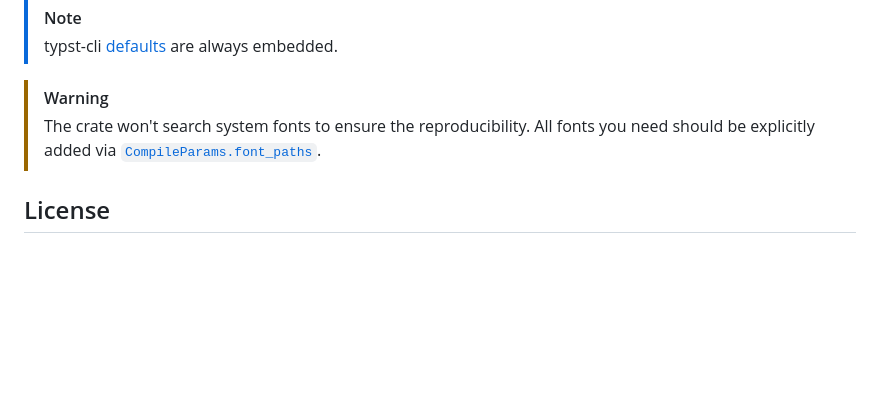
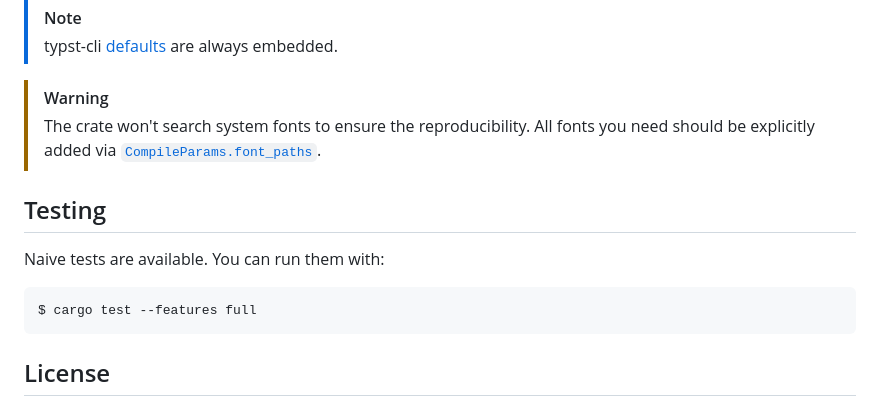
Before and after one commit to 0x6b/typster, a Markdown page: README.md, the part around the change. Drawn GitHub-style; blank space fills up the shorter version.

Commit message:
docs: add test instruction

````diff
--- a/README.md
+++ b/README.md
@@ -122,6 +122,14 @@ You can embed additional fonts in the binary for easier deployment. Each feature
 > [!Warning]
 > The crate won't search system fonts to ensure the reproducibility. All fonts you need should be explicitly added via [`CompileParams.font_paths`](https://github.com/0x6b/typster/blob/main/src/compile.rs#L21).
 
+## Testing
+
+Naive tests are available. You can run them with:
+
+```console
+$ cargo test --features full
+```
+
 ## License
 
 - The crate itself is licensed under the Apache License version 2.0, as same as [Typst](https://github.com/typst/typst/). See [LICENSE](LICENSE) for details.
````
